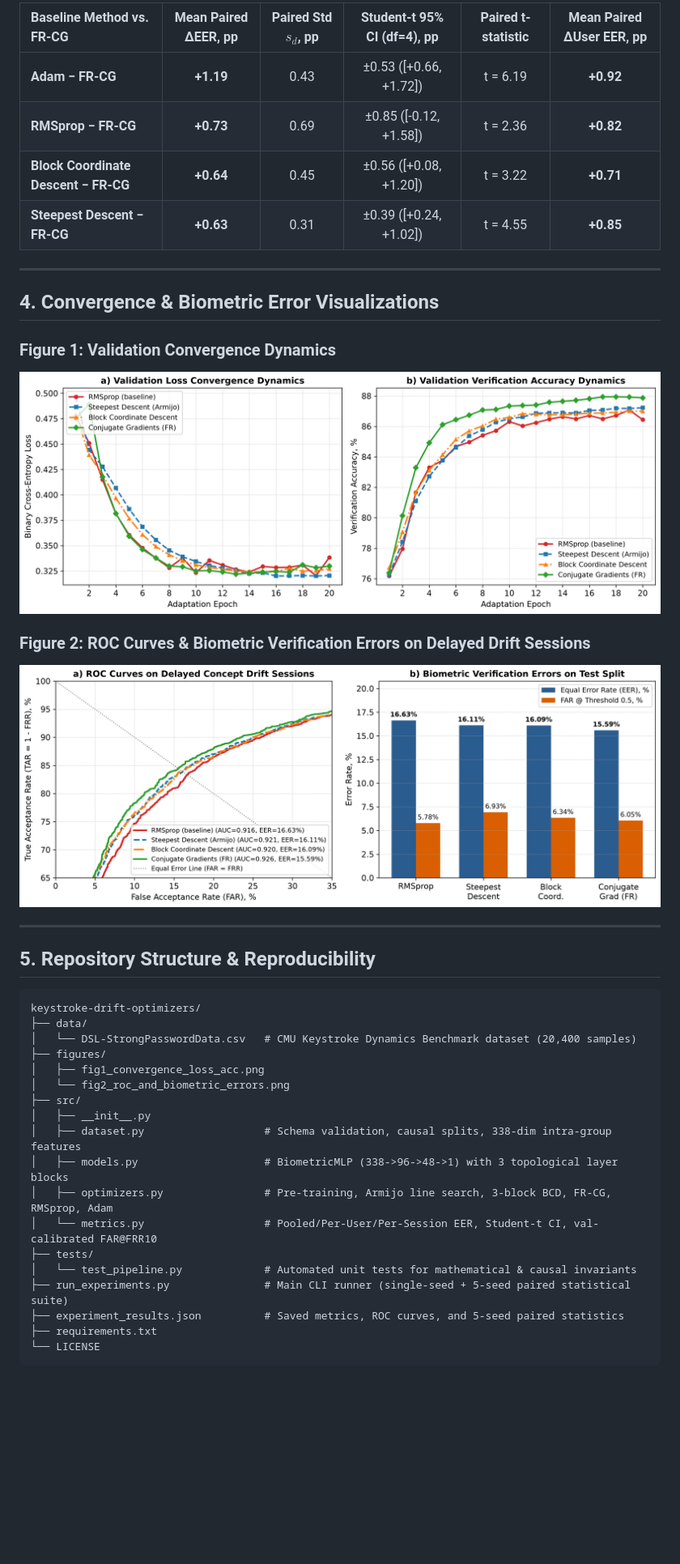
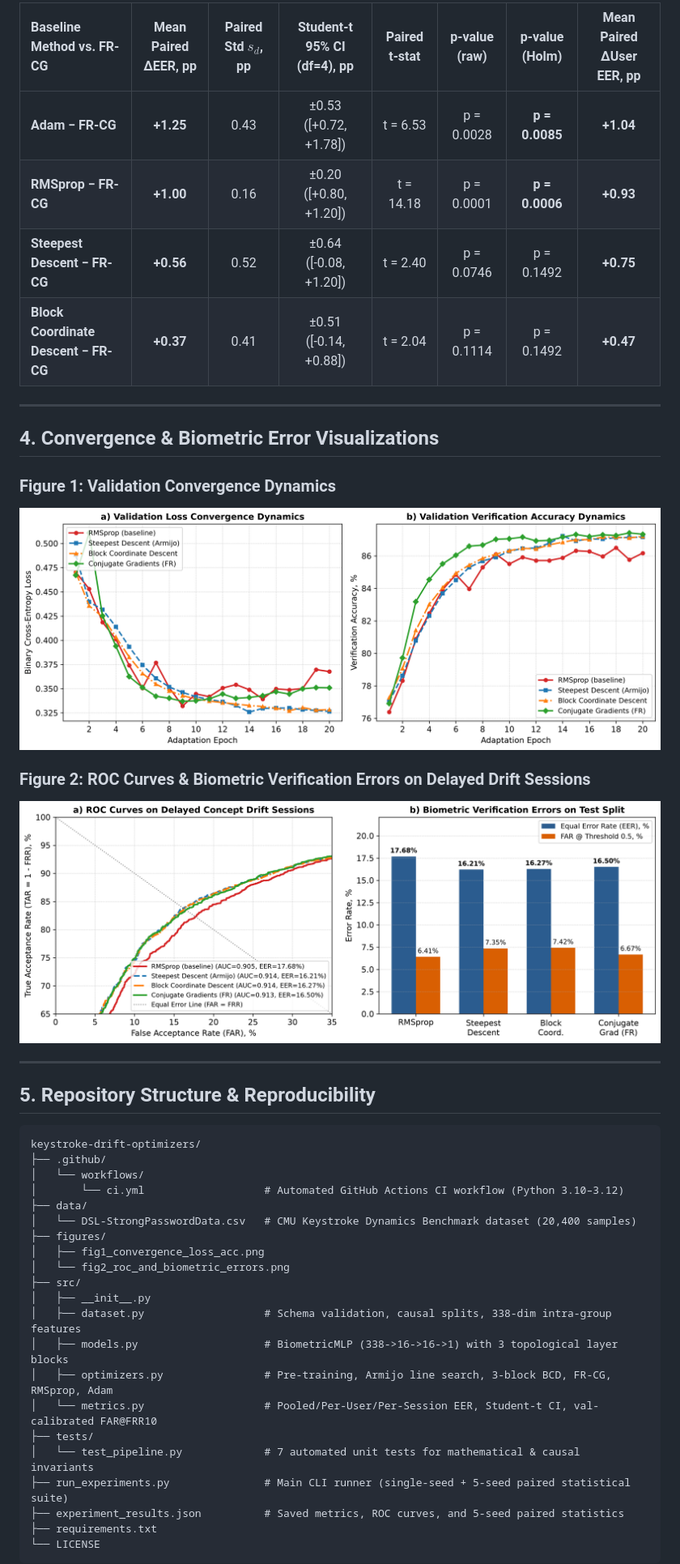
Before and after one commit to IlsafSh/keystroke-drift-optimizers, a Markdown page: README.md, the part around one of its changes. Shown at 81% size. Rendered like a GitHub page; pictures changed too: figures/fig1_convergence_loss_acc.png, figures/fig2_roc_and_biometric_errors.png; blank space fills up the shorter version.

Commit message:
feat: enforce single causal scaler, 1-to-1 stratified sampling, Holm correction, and CI

````diff
--- a/README.md
+++ b/README.md
@@ -163,10 +166,10 @@ Because all methods share the exact same data splits and pre-trained initializat
 
-| Baseline Method vs. FR-CG | Mean Paired ΔEER, pp | Paired Std $s_d$, pp | Student-t 95% CI (df=4), pp | Paired t-statistic | Mean Paired ΔUser EER, pp |
-| :--- | :---: | :---: | :---: | :---: | :---: |
-| **Adam − FR-CG** | **+1.19** | 0.43 | ±0.53 ([+0.66, +1.72]) | t = 6.19 | **+0.92** |
-| **RMSprop − FR-CG** | **+0.73** | 0.69 | ±0.85 ([-0.12, +1.58]) | t = 2.36 | **+0.82** |
-| **Block Coordinate Descent − FR-CG** | **+0.64** | 0.45 | ±0.56 ([+0.08, +1.20]) | t = 3.22 | **+0.71** |
-| **Steepest Descent − FR-CG** | **+0.63** | 0.31 | ±0.39 ([+0.24, +1.02]) | t = 4.55 | **+0.85** |
+| Baseline Method vs. FR-CG | Mean Paired ΔEER, pp | Paired Std $s_d$, pp | Student-t 95% CI (df=4), pp | Paired t-stat | p-value (raw) | p-value (Holm) | Mean Paired ΔUser EER, pp |
+| :--- | :---: | :---: | :---: | :---: | :---: | :---: | :---: |
+| **Adam − FR-CG** | **+1.25** | 0.43 | ±0.53 ([+0.72, +1.78]) | t = 6.53 | p = 0.0028 | **p = 0.0085** | **+1.04** |
+| **RMSprop − FR-CG** | **+1.00** | 0.16 | ±0.20 ([+0.80, +1.20]) | t = 14.18 | p = 0.0001 | **p = 0.0006** | **+0.93** |
+| **Steepest Descent − FR-CG** | **+0.56** | 0.52 | ±0.64 ([-0.08, +1.20]) | t = 2.40 | p = 0.0746 | p = 0.1492 | **+0.75** |
+| **Block Coordinate Descent − FR-CG** | **+0.37** | 0.41 | ±0.51 ([-0.14, +0.88]) | t = 2.04 | p = 0.1114 | p = 0.1492 | **+0.47** |
 
 ---
 
@@ -184,6 +187,9 @@ Because all methods share the exact same data splits and pre-trained initializat
 
 ```text
 keystroke-drift-optimizers/
+├── .github/
+│   └── workflows/
+│       └── ci.yml                   # Automated GitHub Actions CI workflow (Python 3.10–3.12)
 ├── data/
 │   └── DSL-StrongPasswordData.csv   # CMU Keystroke Dynamics Benchmark dataset (20,400 samples)
 ├── figures/
@@ -192,11 +198,11 @@ keystroke-drift-optimizers/
 ├── src/
 │   ├── __init__.py
 │   ├── dataset.py                   # Schema validation, causal splits, 338-dim intra-group features
-│   ├── models.py                    # BiometricMLP (338->96->48->1) with 3 topological layer blocks
+│   ├── models.py                    # BiometricMLP (338->16->16->1) with 3 topological layer blocks
 │   ├── optimizers.py                # Pre-training, Armijo line search, 3-block BCD, FR-CG, RMSprop, Adam
 │   └── metrics.py                   # Pooled/Per-User/Per-Session EER, Student-t CI, val-calibrated FAR@FRR10
 ├── tests/
-│   └── test_pipeline.py             # Automated unit tests for mathematical & causal invariants
+│   └── test_pipeline.py             # 7 automated unit tests for mathematical & causal invariants
 ├── run_experiments.py               # Main CLI runner (single-seed + 5-seed paired statistical suite)
 ├── experiment_results.json          # Saved metrics, ROC curves, and 5-seed paired statistics
 ├── requirements.txt
````
Also changed, not shown: other parts of README.md (+41 -38 lines), 8 other files.
